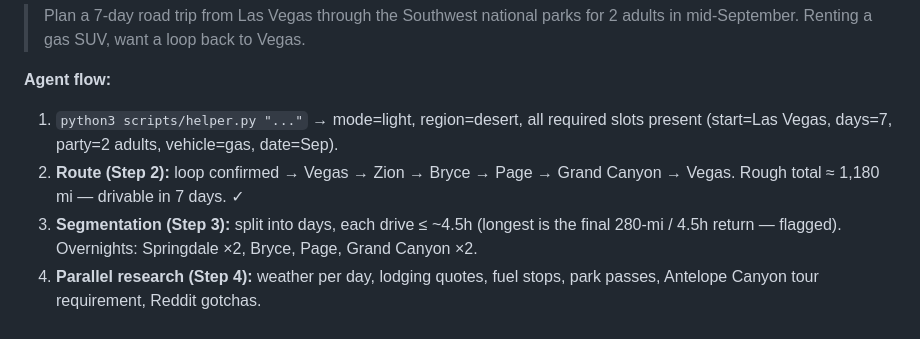
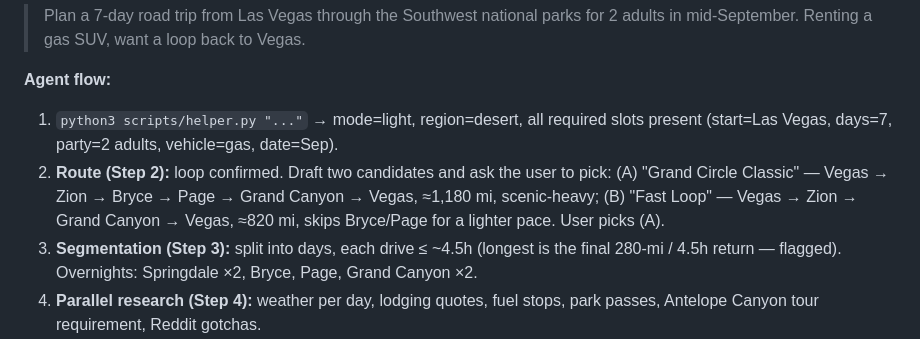
Before and after one commit to Waybox-AI/roadtrip-skill, a Markdown page: examples.md, the part around the change. GitHub-like rendering.

```diff
--- a/examples.md
+++ b/examples.md
@@ -14,8 +14,11 @@ should adapt, not follow verbatim.
 **Agent flow:**
 1. `python3 scripts/helper.py "..."` → mode=light, region=desert, all required
    slots present (start=Las Vegas, days=7, party=2 adults, vehicle=gas, date=Sep).
-2. **Route (Step 2):** loop confirmed → Vegas → Zion → Bryce → Page → Grand
-   Canyon → Vegas. Rough total ≈ 1,180 mi — drivable in 7 days. ✓
+2. **Route (Step 2):** loop confirmed. Draft two candidates and ask the user to
+   pick: (A) "Grand Circle Classic" — Vegas → Zion → Bryce → Page → Grand
+   Canyon → Vegas, ≈1,180 mi, scenic-heavy; (B) "Fast Loop" — Vegas → Zion →
+   Grand Canyon → Vegas, ≈820 mi, skips Bryce/Page for a lighter pace. User
+   picks (A).
 3. **Segmentation (Step 3):** split into days, each drive ≤ ~4.5h (longest is the
    final 280-mi / 4.5h return — flagged). Overnights: Springdale ×2, Bryce, Page,
    Grand Canyon ×2.
```
Also changed, not shown: SKILL.md (+16 -1 lines).
